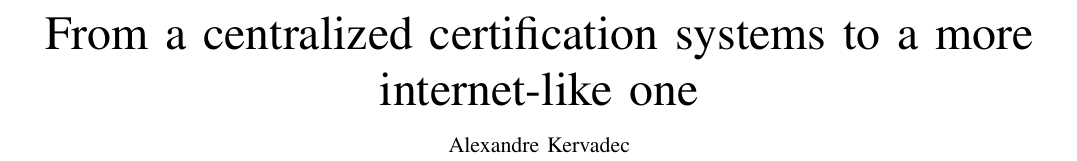
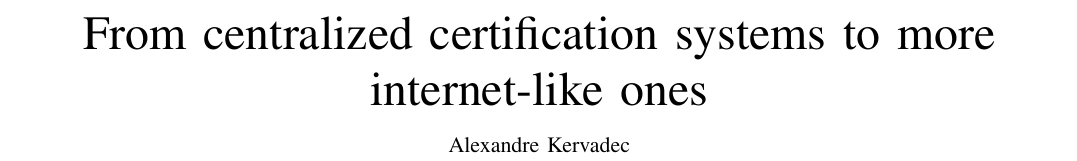
Before and after one commit to RiceBowlJr/Paper_cert_overview, a LaTeX paper (paper.tex): part of page 1 of 3, cut so that both start at the same text. Compiled offline with pdfLaTeX.

Commit message:
Orthograph

```diff
--- a/paper.tex
+++ b/paper.tex
@@ -16,7 +16,7 @@
 \begin{document}
 
 % Define document title and author
-	\title{From a centralized certification systems to a more internet-like one}
+	\title{From centralized certification systems to more internet-like ones}
 	\author{Alexandre Kervadec
 	\thanks{Tutor : A.Guermouche}}
 	\markboth{University of Bordeaux -- Master 2 Computing Sciences - Networking and mobile systems}{}
```
Also changed, not shown: paper.pdf, 2 other files.
